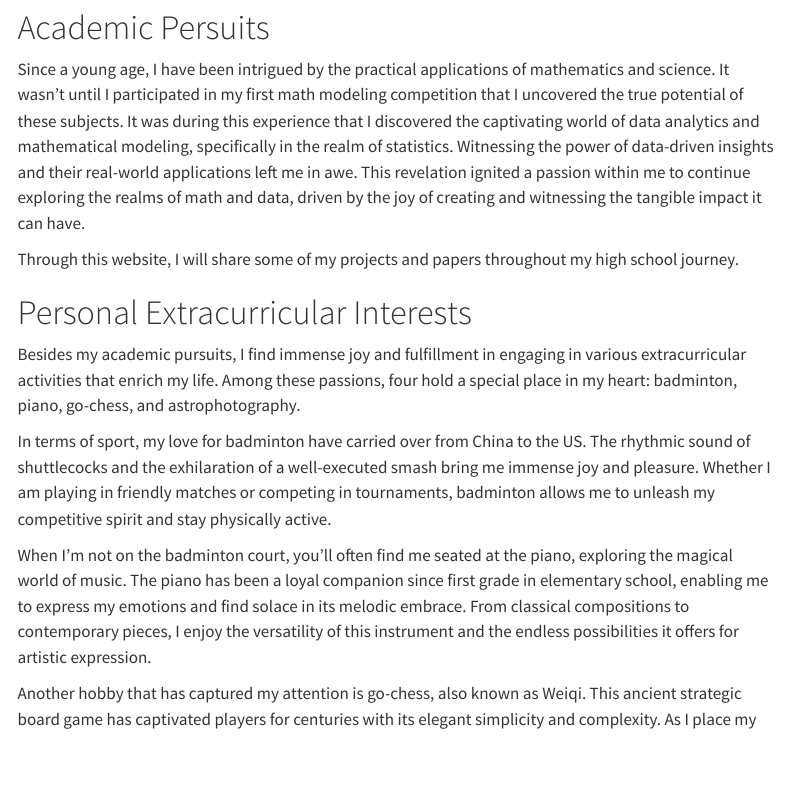
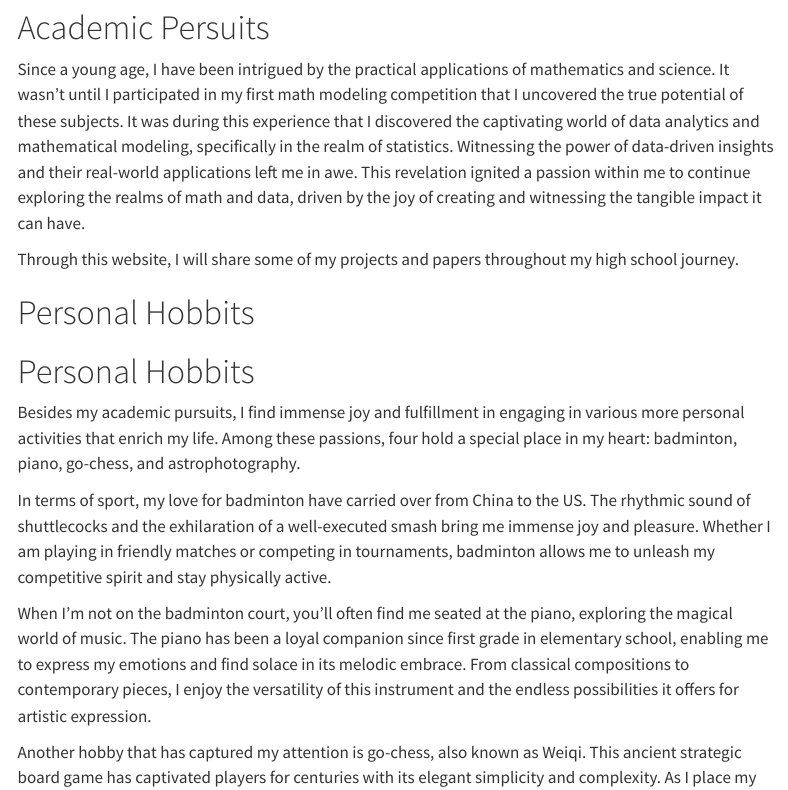
Before and after one commit to UhanWu/yuhan-website, a Quarto document (index.qmd): the page in a window 1100 px wide, from 300 px down. Rendered offline with R 4.5, knitr and Pandoc in place of Quarto, with nearby package versions; menus at the side of the page are left out.

Commit message:
Fix Index title

```diff
--- a/_quarto.yml
+++ b/_quarto.yml
@@ -20,4 +20,4 @@ format:
     css: styles.css
     toc: true
 
-editor: source
+editor: visual
--- a/index.qmd
+++ b/index.qmd
@@ -12,9 +12,12 @@ Since a young age, I have been intrigued by the practical applications of mathem
 
 Through this website, I will share some of my projects and papers throughout my high school journey.
 
-# Personal Extracurricular Interests
+# Personal Hobbits
 
-Besides my academic pursuits, I find immense joy and fulfillment in engaging in various extracurricular activities that enrich my life. Among these passions, four hold a special place in my heart: badminton, piano, go-chess, and astrophotography.
+
+# Personal Hobbits
+
+Besides my academic pursuits, I find immense joy and fulfillment in engaging in various more personal activities that enrich my life. Among these passions, four hold a special place in my heart: badminton, piano, go-chess, and astrophotography.
 
 In terms of sport, my love for badminton have carried over from China to the US. The rhythmic sound of shuttlecocks and the exhilaration of a well-executed smash bring me immense joy and pleasure. Whether I am playing in friendly matches or competing in tournaments, badminton allows me to unleash my competitive spirit and stay physically active.
 
```
Also changed, not shown: 1 other file.
